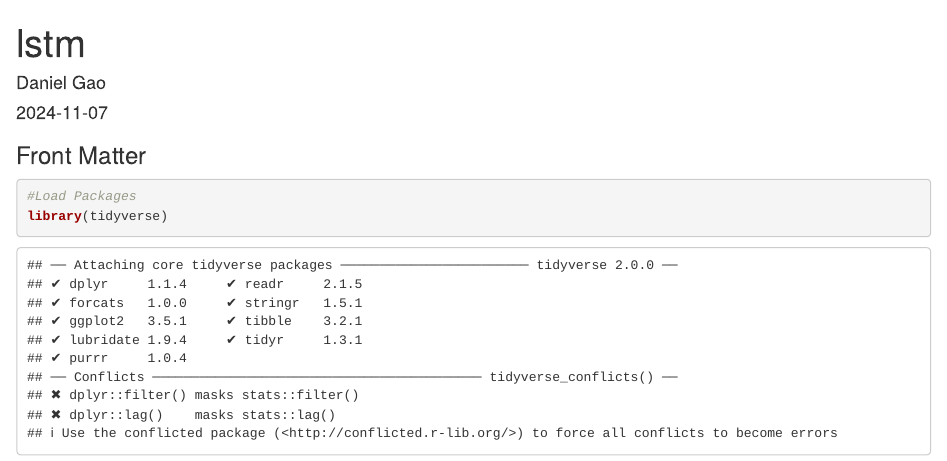
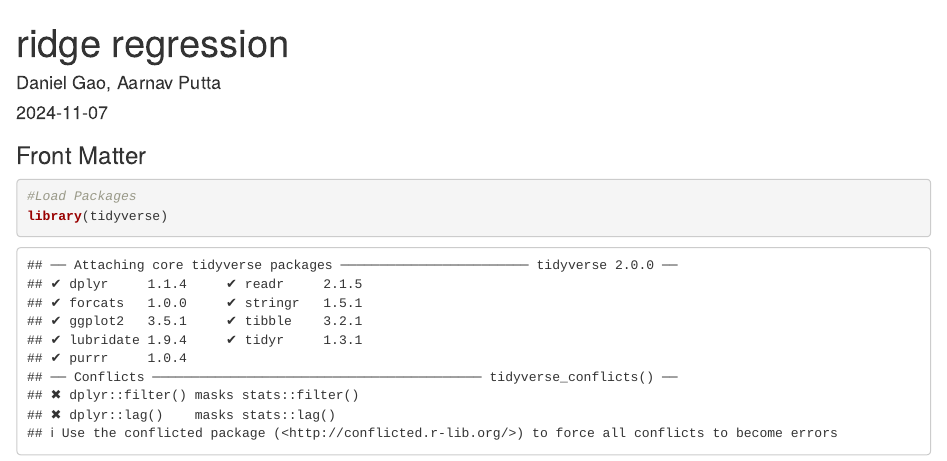
Before and after one commit to danielgao-1/ds340_midterm, an R Markdown document (ridgeregression.Rmd): the page in a window 1100 px wide, from its top. Rendered offline with R 4.5, knitr and Pandoc, with nearby package versions; some code elsewhere in the file could not run offline.

Commit message:
Update ridgeregression.Rmd

```diff
--- a/ridgeregression.Rmd
+++ b/ridgeregression.Rmd
@@ -1,6 +1,6 @@
 ---
-title: "lstm"
-author: "Daniel Gao"
+title: "ridge regression"
+author: "Daniel Gao, Aarnav Putta"
 date: "2024-11-07"
 output: html_document
 ---
```
